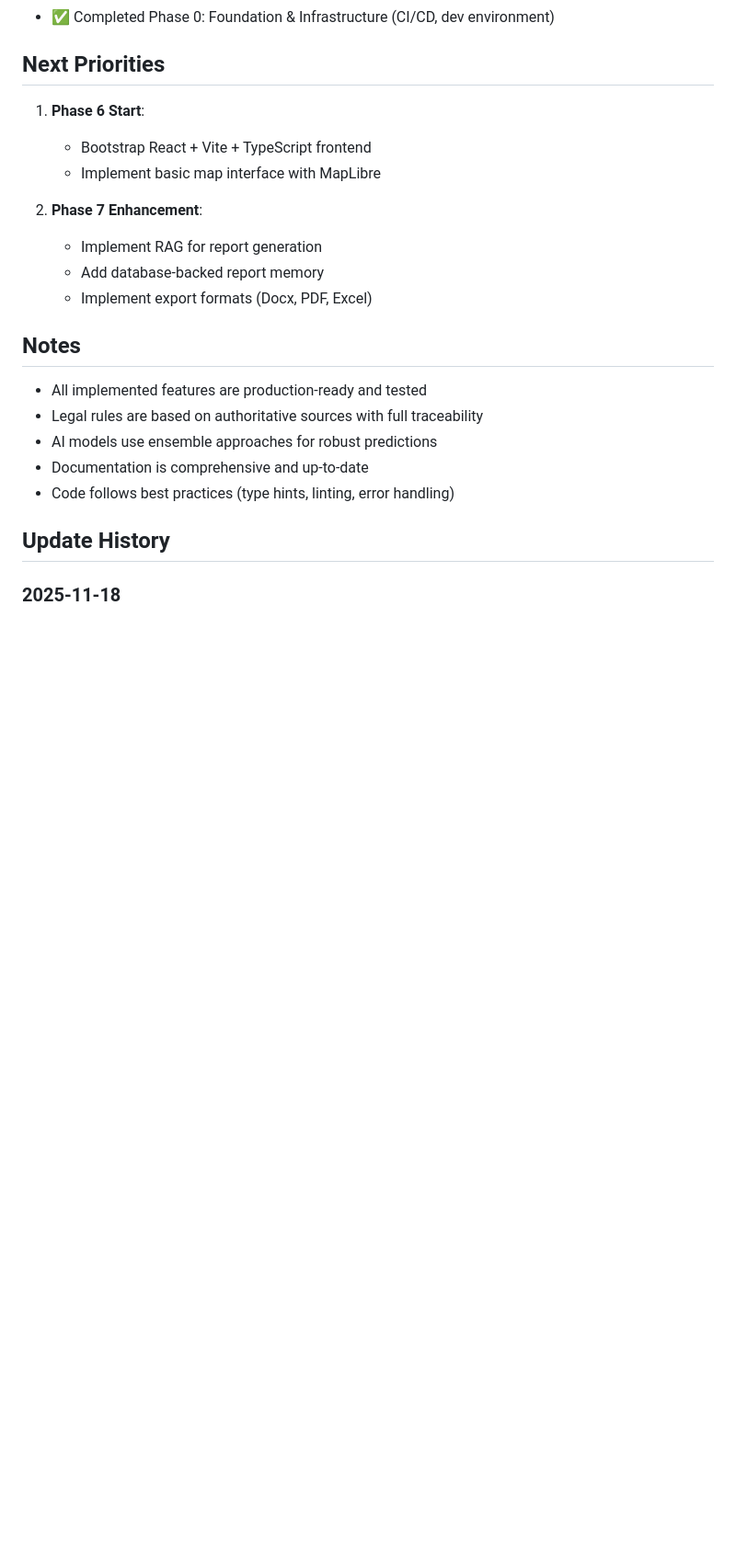
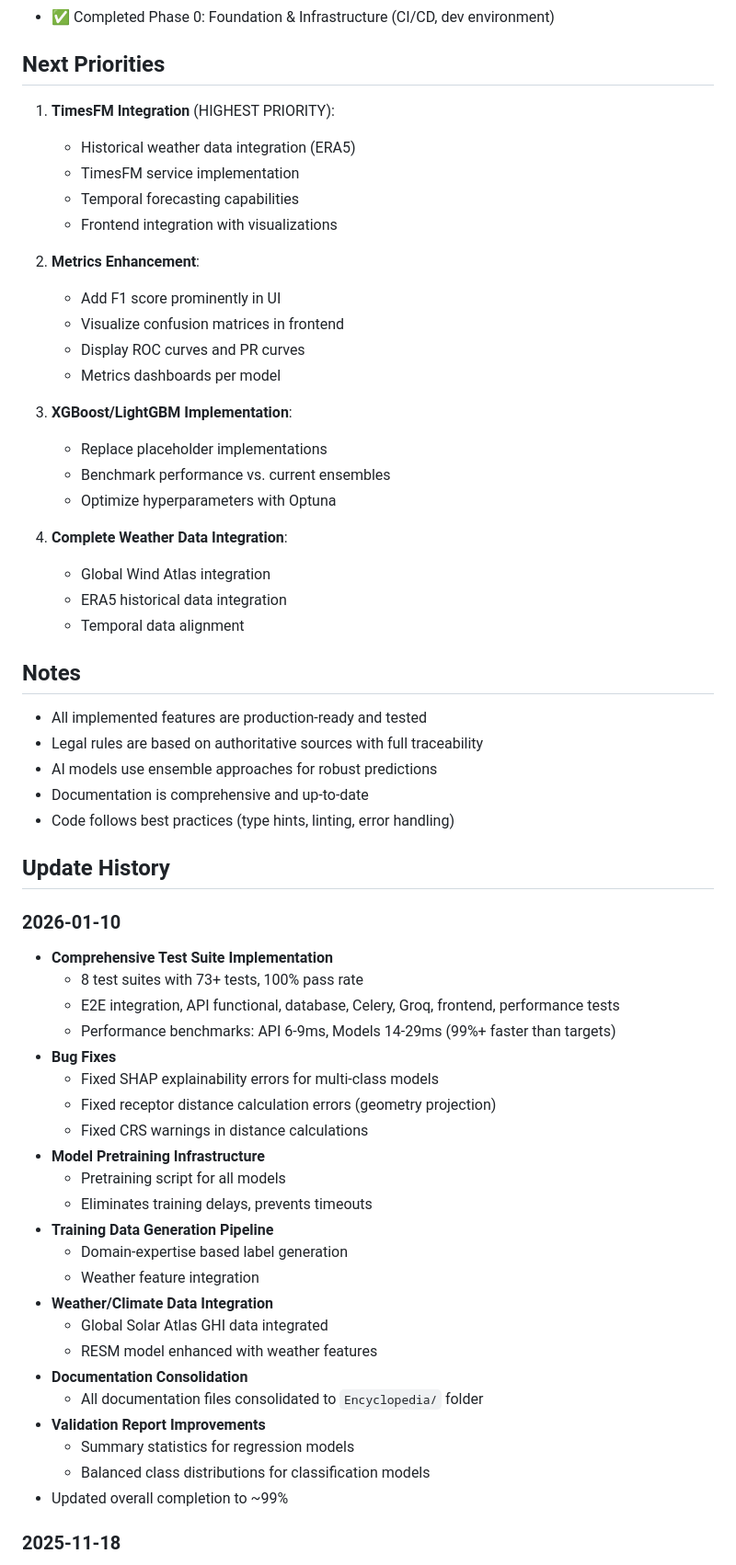
Before and after one commit to Redmonkeycloud/Aethera, a Markdown page: Encyclopedia/PROJECT_STATUS.md, the part around one of its changes. Shown at 92% size. Drawn GitHub-style; blank space fills up the shorter version.

```diff
--- a/Encyclopedia/PROJECT_STATUS.md
+++ b/Encyclopedia/PROJECT_STATUS.md
@@ -495,14 +566,27 @@ python -m backend.src.main_controller \
 
 ## Next Priorities
 
-1. **Phase 6 Start**:
-   - Bootstrap React + Vite + TypeScript frontend
-   - Implement basic map interface with MapLibre
+1. **TimesFM Integration** (HIGHEST PRIORITY):
+   - Historical weather data integration (ERA5)
+   - TimesFM service implementation
+   - Temporal forecasting capabilities
+   - Frontend integration with visualizations
 
-3. **Phase 7 Enhancement**:
-   - Implement RAG for report generation
-   - Add database-backed report memory
-   - Implement export formats (Docx, PDF, Excel)
+2. **Metrics Enhancement**:
+   - Add F1 score prominently in UI
+   - Visualize confusion matrices in frontend
+   - Display ROC curves and PR curves
+   - Metrics dashboards per model
+
+3. **XGBoost/LightGBM Implementation**:
+   - Replace placeholder implementations
+   - Benchmark performance vs. current ensembles
+   - Optimize hyperparameters with Optuna
+
+4. **Complete Weather Data Integration**:
+   - Global Wind Atlas integration
+   - ERA5 historical data integration
+   - Temporal data alignment
 
 ## Notes
 
@@ -513,6 +597,31 @@ python -m backend.src.main_controller \
 - Code follows best practices (type hints, linting, error handling)
 
 ## Update History
+
+### 2026-01-10
+- **Comprehensive Test Suite Implementation**
+  - 8 test suites with 73+ tests, 100% pass rate
+  - E2E integration, API functional, database, Celery, Groq, frontend, performance tests
+  - Performance benchmarks: API 6-9ms, Models 14-29ms (99%+ faster than targets)
+- **Bug Fixes**
+  - Fixed SHAP explainability errors for multi-class models
+  - Fixed receptor distance calculation errors (geometry projection)
+  - Fixed CRS warnings in distance calculations
+- **Model Pretraining Infrastructure**
+  - Pretraining script for all models
+  - Eliminates training delays, prevents timeouts
+- **Training Data Generation Pipeline**
+  - Domain-expertise based label generation
+  - Weather feature integration
+- **Weather/Climate Data Integration**
+  - Global Solar Atlas GHI data integrated
+  - RESM model enhanced with weather features
+- **Documentation Consolidation**
+  - All documentation files consolidated to `Encyclopedia/` folder
+- **Validation Report Improvements**
+  - Summary statistics for regression models
+  - Balanced class distributions for classification models
+- Updated overall completion to ~99%
 
 ### 2025-11-18
 - **Comprehensive Testing Suite completed**
```
Also changed, not shown: other parts of Encyclopedia/PROJECT_STATUS.md (+74 -3 lines).
